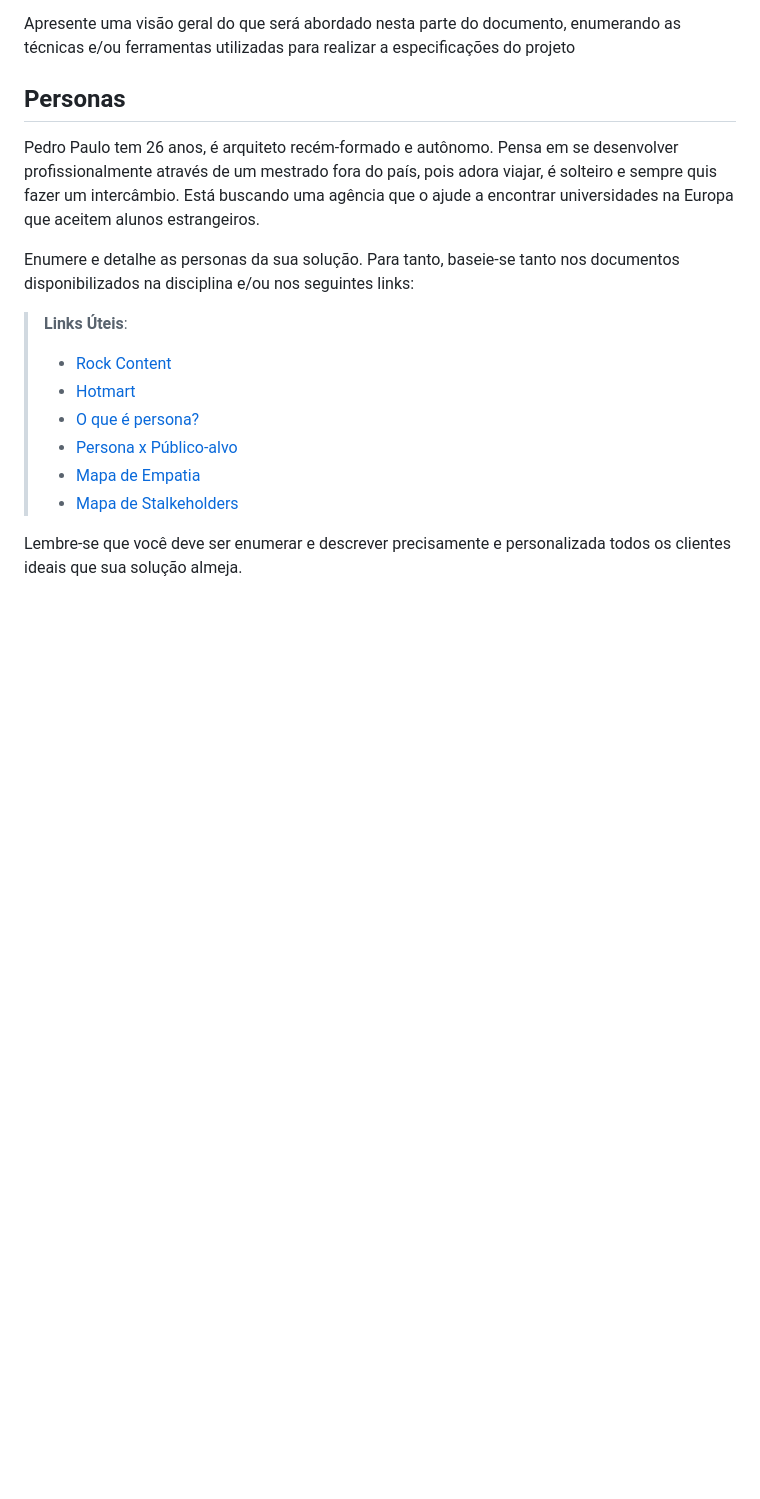
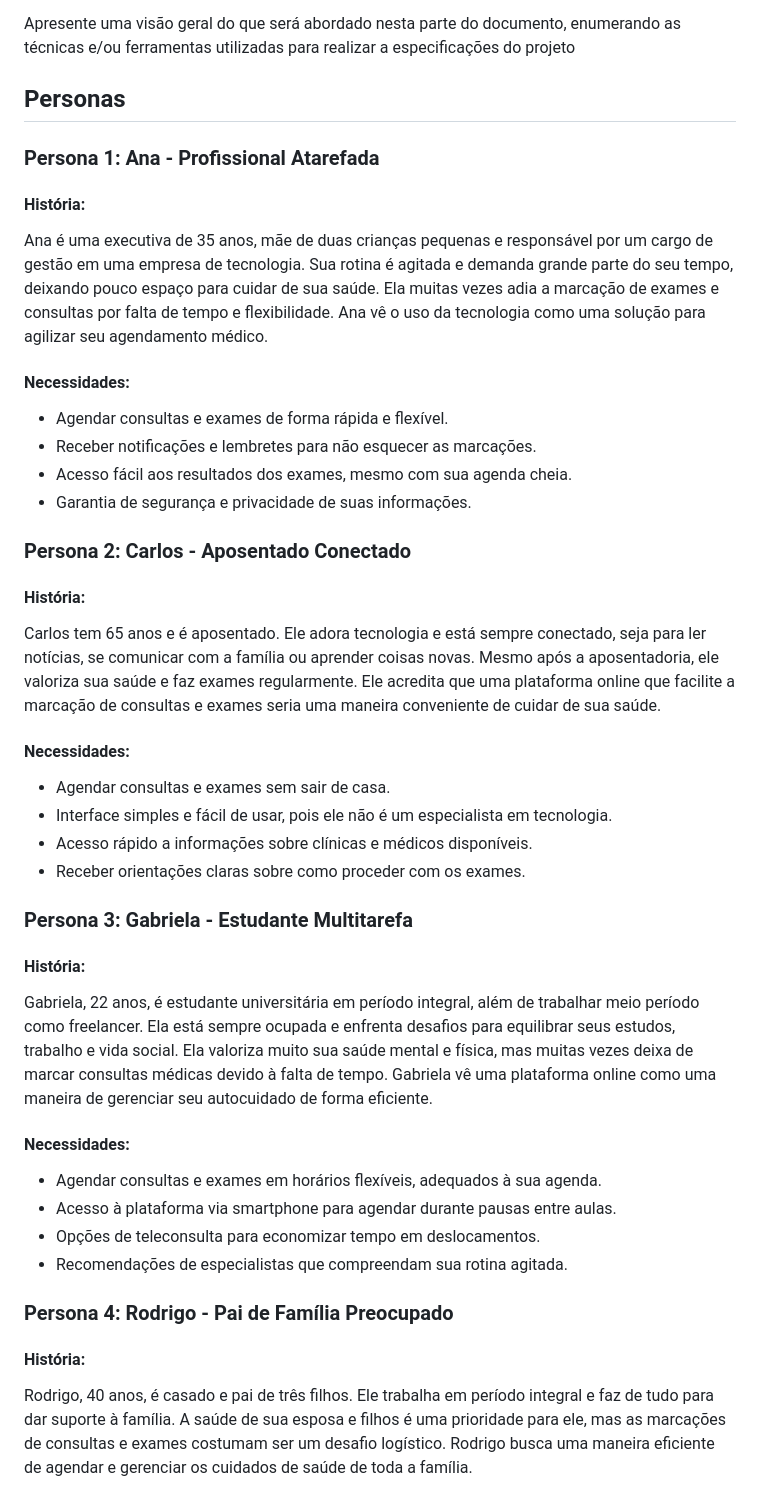
Before and after one commit to ICEI-PUC-Minas-PMV-ADS/pmv-ads-2023-2-e2-proj-int-t7-medcenter, a Markdown page: docs/02-Especificação do Projeto.md, the part around one of its changes. GitHub-like rendering; blank space fills up the shorter version.

```diff
--- a/docs/02-Especificação do Projeto.md
+++ b/docs/02-Especificação do Projeto.md
@@ -8,16 +8,42 @@ Apresente uma visão geral do que será abordado nesta parte do documento, enume
 
 ## Personas
 
-Pedro Paulo tem 26 anos, é arquiteto recém-formado e autônomo. Pensa em se desenvolver profissionalmente através de um mestrado fora do país, pois adora viajar, é solteiro e sempre quis fazer um intercâmbio. Está buscando uma agência que o ajude a encontrar universidades na Europa que aceitem alunos estrangeiros.
+### Persona 1: Ana - Profissional Atarefada
 
-Enumere e detalhe as personas da sua solução. Para tanto, baseie-se tanto nos documentos disponibilizados na disciplina e/ou nos seguintes links:
+#### História:
+Ana é uma executiva de 35 anos, mãe de duas crianças pequenas e responsável por um cargo de gestão em uma empresa de tecnologia. Sua rotina é agitada e demanda grande parte do seu tempo, deixando pouco espaço para cuidar de sua saúde. Ela muitas vezes adia a marcação de exames e consultas por falta de tempo e flexibilidade. Ana vê o uso da tecnologia como uma solução para agilizar seu agendamento médico.
 
-> **Links Úteis**:
-> - [Rock Content](https://rockcontent.com/blog/personas/)
-> - [Hotmart](https://blog.hotmart.com/pt-br/como-criar-persona-negocio/)
-> - [O que é persona?](https://resultadosdigitais.com.br/blog/persona-o-que-e/)
-> - [Persona x Público-alvo](https://flammo.com.br/blog/persona-e-publico-alvo-qual-a-diferenca/)
-> - [Mapa de Empatia](https://resultadosdigitais.com.br/blog/mapa-da-empatia/)
-> - [Mapa de Stalkeholders](https://www.racecomunicacao.com.br/blog/como-fazer-o-mapeamento-de-stakeholders/)
->
-Lembre-se que você deve ser enumerar e descrever precisamente e personalizada todos os clientes ideais que sua solução almeja.
+#### Necessidades:
+- Agendar consultas e exames de forma rápida e flexível.
+- Receber notificações e lembretes para não esquecer as marcações.
+- Acesso fácil aos resultados dos exames, mesmo com sua agenda cheia.
+- Garantia de segurança e privacidade de suas informações.
+
+### Persona 2: Carlos - Aposentado Conectado
+
+#### História:
+Carlos tem 65 anos e é aposentado. Ele adora tecnologia e está sempre conectado, seja para ler notícias, se comunicar com a família ou aprender coisas novas. Mesmo após a aposentadoria, ele valoriza sua saúde e faz exames regularmente. Ele acredita que uma plataforma online que facilite a marcação de consultas e exames seria uma maneira conveniente de cuidar de sua saúde.
+
+#### Necessidades:
+
+- Agendar consultas e exames sem sair de casa.
+- Interface simples e fácil de usar, pois ele não é um especialista em tecnologia.
+- Acesso rápido a informações sobre clínicas e médicos disponíveis.
+- Receber orientações claras sobre como proceder com os exames.
+
+### Persona 3: Gabriela - Estudante Multitarefa
+
+#### História:
+Gabriela, 22 anos, é estudante universitária em período integral, além de trabalhar meio período como freelancer. Ela está sempre ocupada e enfrenta desafios para equilibrar seus estudos, trabalho e vida social. Ela valoriza muito sua saúde mental e física, mas muitas vezes deixa de marcar consultas médicas devido à falta de tempo. Gabriela vê uma plataforma online como uma maneira de gerenciar seu autocuidado de forma eficiente.
+
+#### Necessidades:
+- Agendar consultas e exames em horários flexíveis, adequados à sua agenda.
+- Acesso à plataforma via smartphone para agendar durante pausas entre aulas.
+- Opções de teleconsulta para economizar tempo em deslocamentos.
+- Recomendações de especialistas que compreendam sua rotina agitada.
+
+### Persona 4: Rodrigo - Pai de Família Preocupado
+
+#### História:
+ Rodrigo, 40 anos, é casado e pai de três filhos. Ele trabalha em período integral e faz de tudo para dar suporte à família. A saúde de sua esposa e filhos é uma prioridade para ele, mas as marcações de consultas e exames costumam ser um desafio logístico. Rodrigo busca uma maneira eficiente de agendar e gerenciar os cuidados de saúde de toda a família.
+
```
Also changed, not shown: other parts of docs/02-Especificação do Projeto.md (+71 -36 lines).
